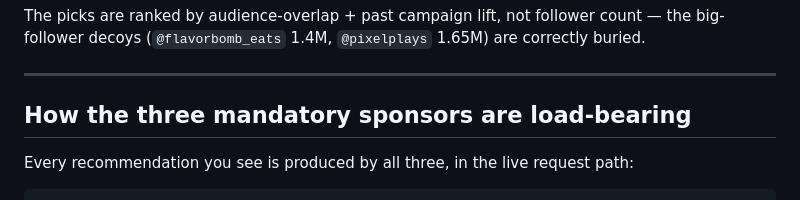
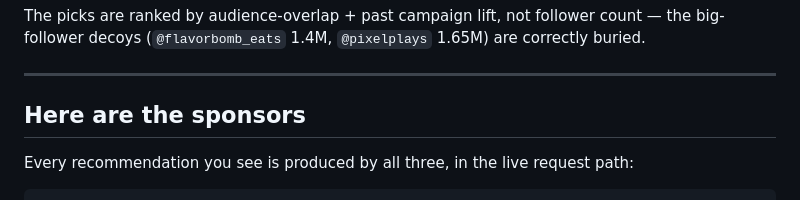
Before and after one commit to aristarkhmanch/OverlappAd, a Markdown page: README.md, the part around the change. GitHub-like rendering.

Commit message:
Update section title for sponsors in README

```diff
--- a/README.md
+++ b/README.md
@@ -36,7 +36,7 @@ decoys (`@flavorbomb_eats` 1.4M, `@pixelplays` 1.65M) are correctly buried.
 
 ---
 
-## How the three mandatory sponsors are load-bearing
+## Here are the sponsors
 
 Every recommendation you see is produced by all three, in the live request path:
 
```
